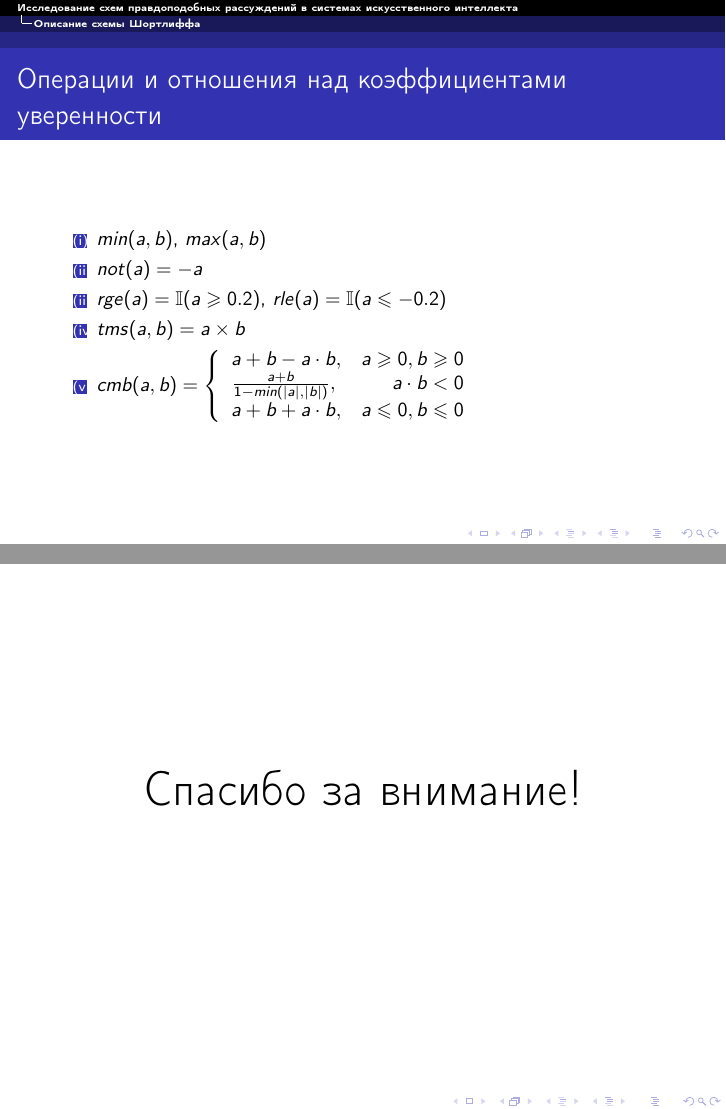
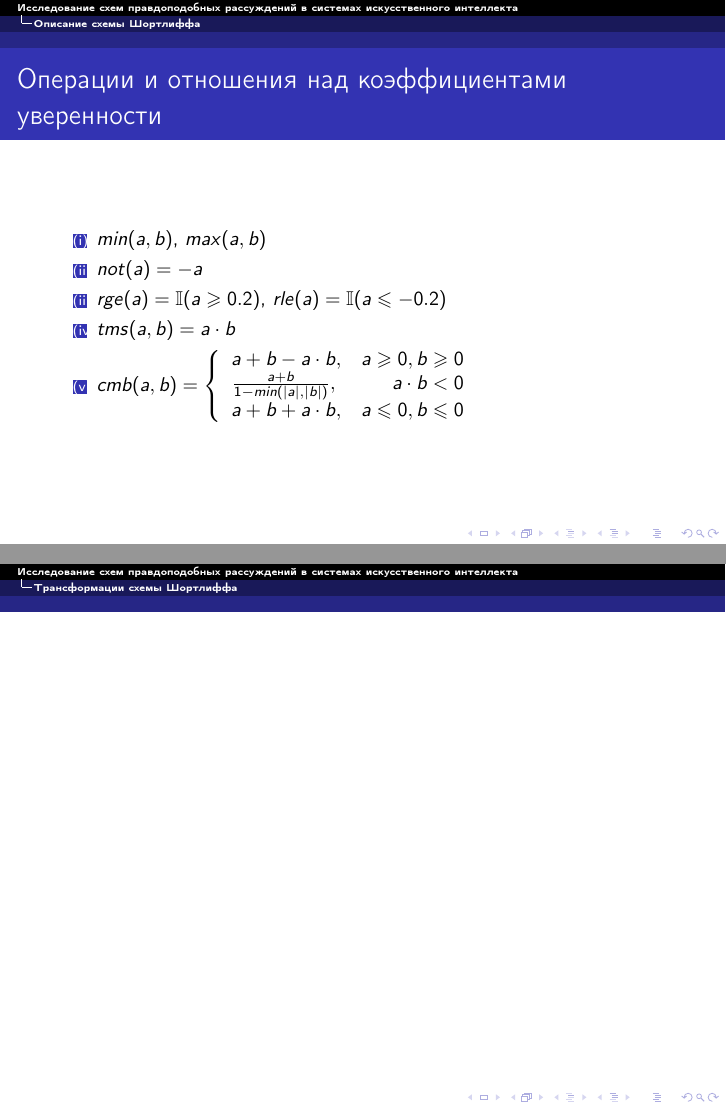
Before and after one commit to iuriilutsenko/04.2016-specsem-presentation, LaTeX slides (present.tex): pages 4 and 7 of 7 before the commit and pages 4 and 7 of 8 after it, joined at a grey line. Compiled offline with pdfLaTeX.

Commit message:
Fixed minor errors(times to cdot)

```diff
--- a/present.tex
+++ b/present.tex
@@ -99,7 +99,7 @@ $$if\ Антецедент\ then\ Гипотеза\ with\ CF$$
 \item{$min(a, b)$, $max(a, b)$}
 \item{$not(a) = -a$}
 \item{$rge(a) = \mathbb{I}(a \geqslant 0.2)$, $rle(a) = \mathbb{I}(a \leqslant -0.2)$}
-\item{$tms(a, b) = a \times b$}
+\item{$tms(a, b) = a \cdot b$}
 \item{$
   cmb(a, b) = \left\{
     \begin{array}{lr}
@@ -136,6 +136,10 @@ $}
 Для этого введем взаимно однозначную монотонно возрастающую функцию $h: [-1, 1] \rightarrow A$.
 \end{frame}
 
+\begin{frame}
+
+\end{frame}
+
 \section*{}
 \begin{frame}[plain,c]
 \begin{center}
```
Also changed, not shown: present.pdf, 5 other files.
